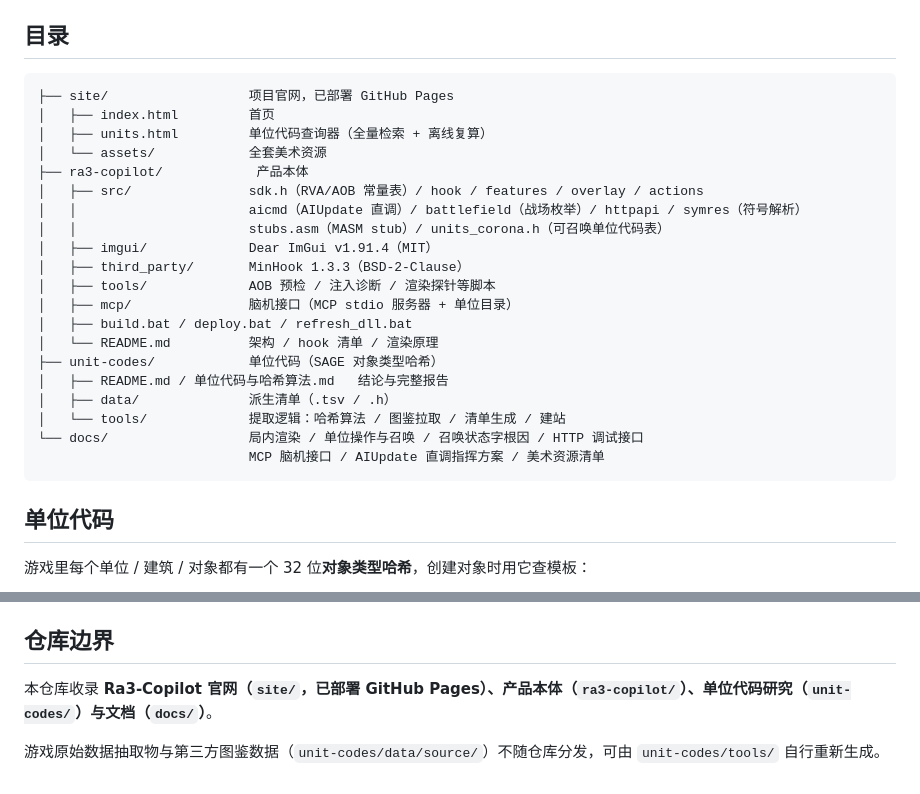
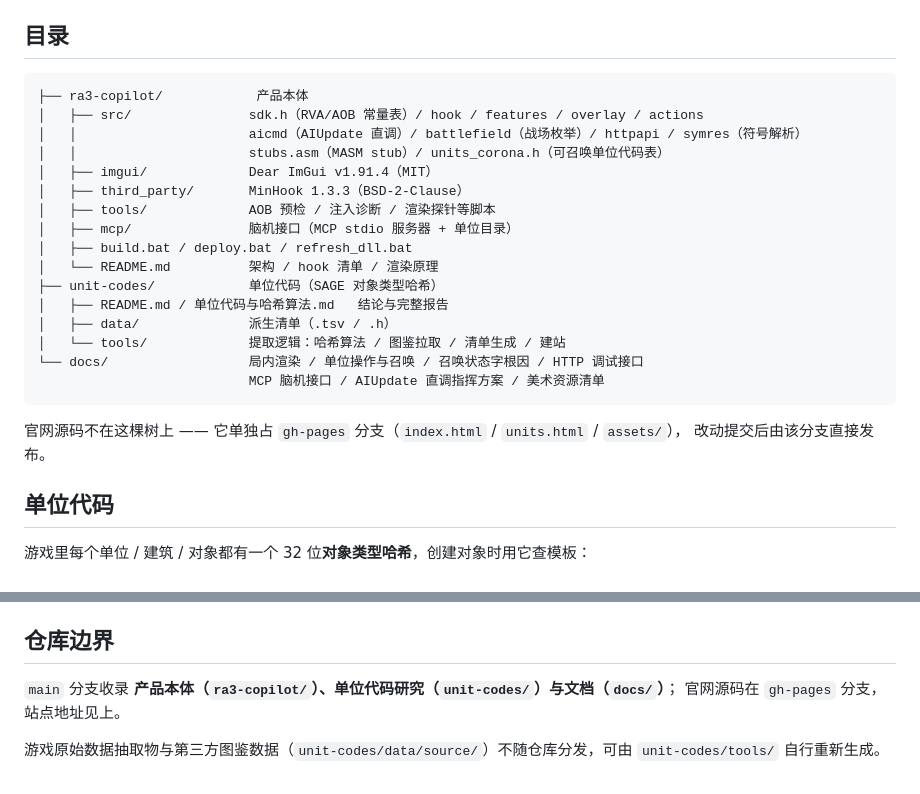
Before and after one commit to ProbiusOfficial/Ra3-Copilot, a Markdown page: README.md, 2 parts joined by grey strips. GitHub-like rendering.

Commit message:
文档同步两库布局、gh-pages 官网承载与推送守卫

````diff
--- a/README.md
+++ b/README.md
@@ -54,10 +54,6 @@ rem 也可用环境变量 RA3_GAME_EXE 指定路径
 ## 目录
 
 ```
-├── site/                  项目官网，已部署 GitHub Pages
-│   ├── index.html         首页
-│   ├── units.html         单位代码查询器（全量检索 + 离线复算）
-│   └── assets/            全套美术资源
 ├── ra3-copilot/            产品本体
 │   ├── src/               sdk.h（RVA/AOB 常量表）/ hook / features / overlay / actions
 │   │                      aicmd（AIUpdate 直调）/ battlefield（战场枚举）/ httpapi / symres（符号解析）
@@ -75,6 +71,9 @@ rem 也可用环境变量 RA3_GAME_EXE 指定路径
 └── docs/                  局内渲染 / 单位操作与召唤 / 召唤状态字根因 / HTTP 调试接口
                            MCP 脑机接口 / AIUpdate 直调指挥方案 / 美术资源清单
 ```
+
+官网源码不在这棵树上 —— 它单独占 `gh-pages` 分支（`index.html` / `units.html` / `assets/`），
+改动提交后由该分支直接发布。
 
 ## 单位代码
 
@@ -96,6 +95,7 @@ rem 也可用环境变量 RA3_GAME_EXE 指定路径
 
 ## 仓库边界
 
-本仓库收录 **Ra3-Copilot 官网（`site/`，已部署 GitHub Pages）、产品本体（`ra3-copilot/`）、单位代码研究（`unit-codes/`）与文档（`docs/`）**。
+`main` 分支收录 **产品本体（`ra3-copilot/`）、单位代码研究（`unit-codes/`）与文档（`docs/`）**；
+官网源码在 `gh-pages` 分支，站点地址见上。
 
 游戏原始数据抽取物与第三方图鉴数据（`unit-codes/data/source/`）不随仓库分发，可由 `unit-codes/tools/` 自行重新生成。
````
